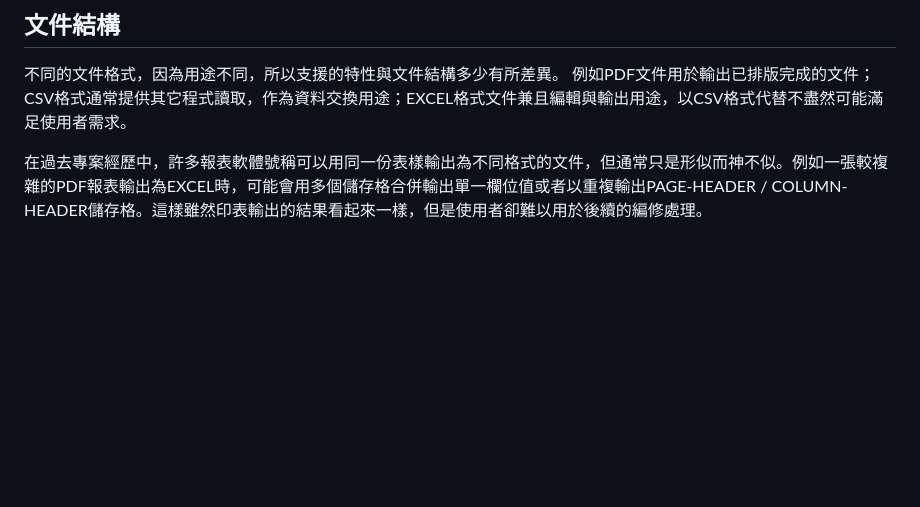
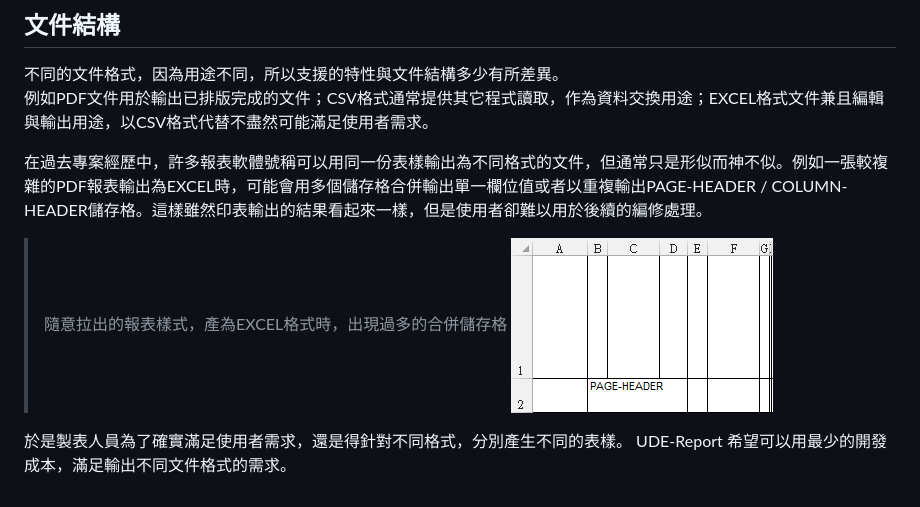
Before and after one commit to tcf625/ude-reports, a Markdown page: documents/ch01/ch01.md, the part around the change. Drawn GitHub-style; pictures changed too: assets/ch-01-01-excel.png (added); blank space fills up the shorter version.

Commit message:
Creates assets/ch-01-01-excel.png
Auto commit by GitBook Editor

```diff
--- a/documents/ch01/ch01.md
+++ b/documents/ch01/ch01.md
@@ -6,3 +6,9 @@
 例如PDF文件用於輸出已排版完成的文件；CSV格式通常提供其它程式讀取，作為資料交換用途；EXCEL格式文件兼且編輯與輸出用途，以CSV格式代替不盡然可能滿足使用者需求。
 
 在過去專案經歷中，許多報表軟體號稱可以用同一份表樣輸出為不同格式的文件，但通常只是形似而神不似。例如一張較複雜的PDF報表輸出為EXCEL時，可能會用多個儲存格合併輸出單一欄位值或者以重複輸出PAGE-HEADER / COLUMN-HEADER儲存格。這樣雖然印表輸出的結果看起來一樣，但是使用者卻難以用於後續的編修處理。
+
+> 隨意拉出的報表樣式，產為EXCEL格式時，出現過多的合併儲存格
+> ![](/assets/ch-01-01-excel.png)
+
+於是製表人員為了確實滿足使用者需求，還是得針對不同格式，分別產生不同的表樣。
+UDE-Report 希望可以用最少的開發成本，滿足輸出不同文件格式的需求。
```
Also changed, not shown: assets/ch01-01-excelsample.png (added).
